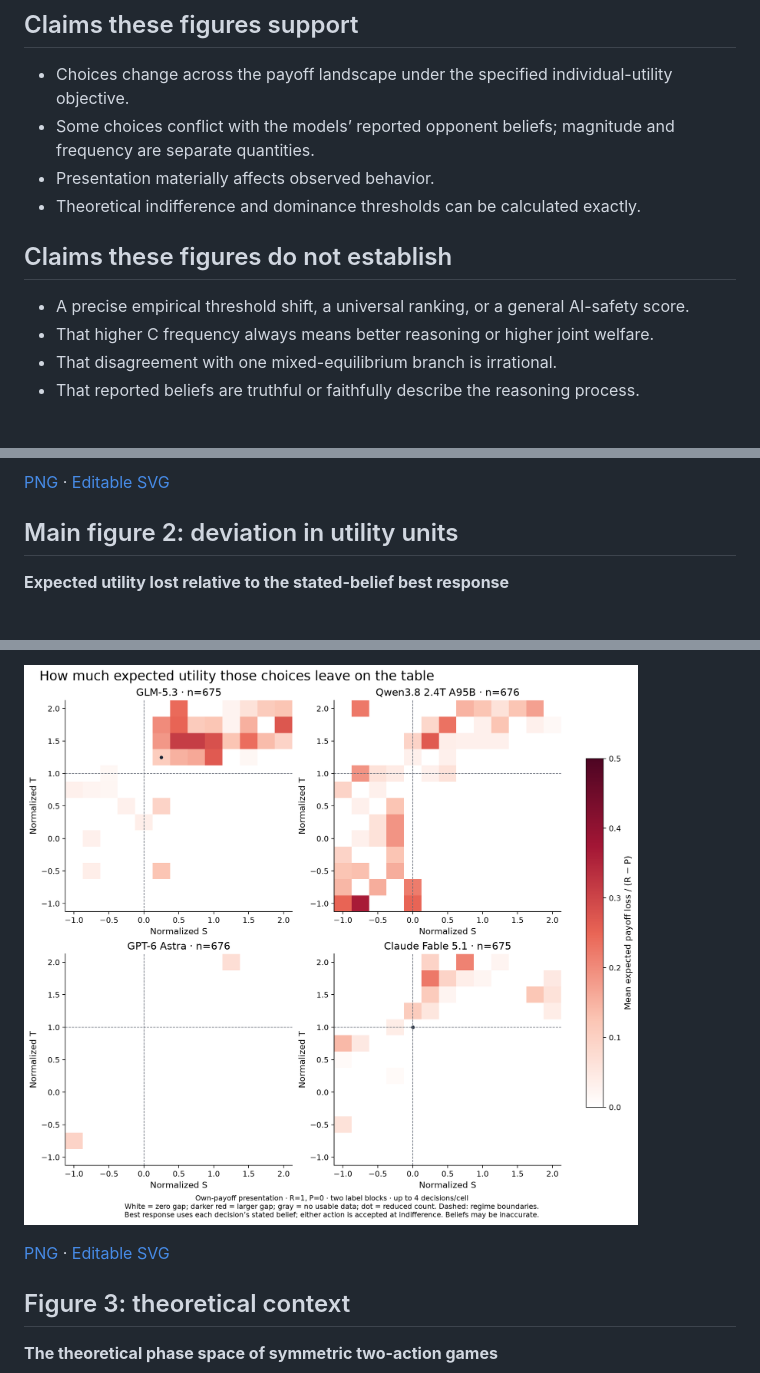
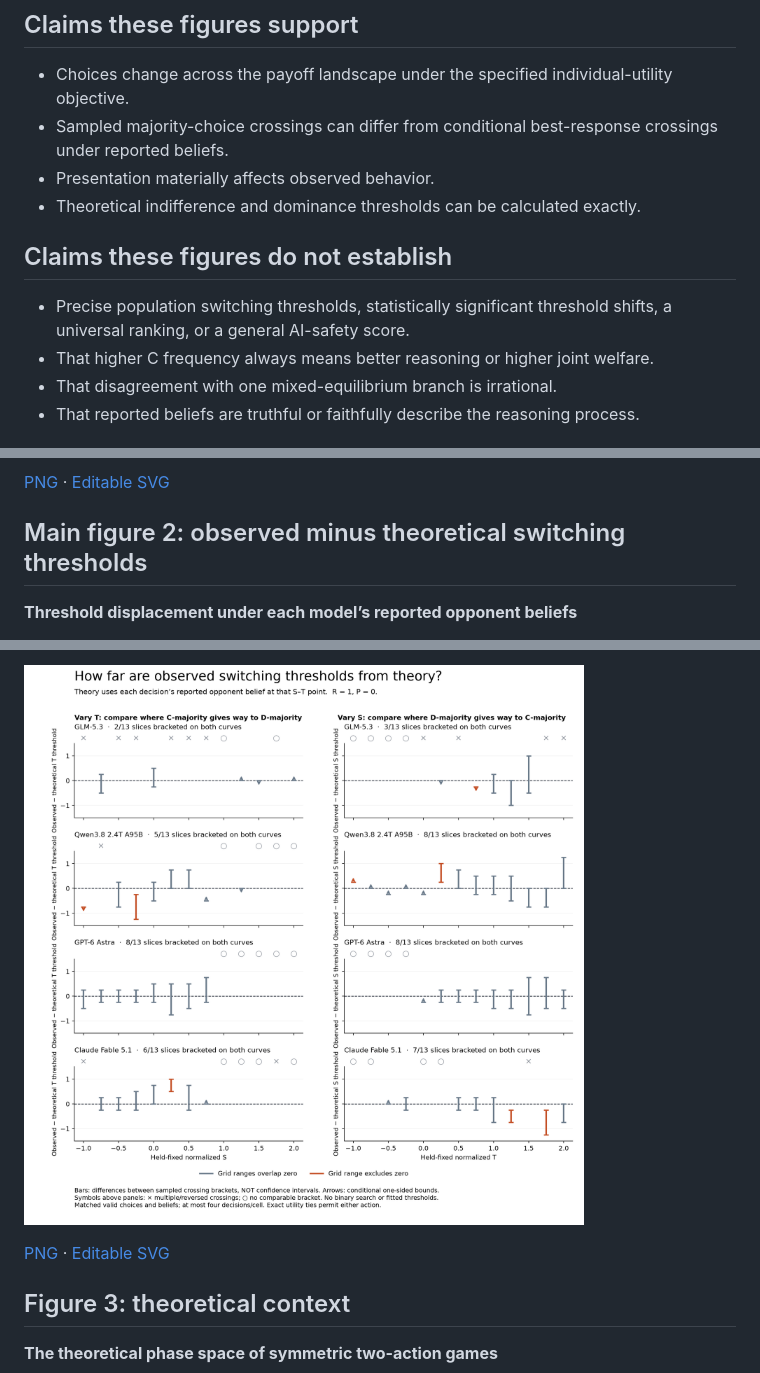
Before and after one commit to AI4Collaboration/Game-Utility-Threshold, a Markdown page: results oct 10/figures/CAPTIONS.md, 3 parts joined by grey strips. Drawn GitHub-style; pictures changed too: results oct 10/figures/02_expected_utility_deviation.png (deleted), results oct 10/figures/02_observed_threshold_displacement.png (added).

```diff
--- a/results oct 10/figures/CAPTIONS.md
+++ b/results oct 10/figures/CAPTIONS.md
@@ -11,13 +11,13 @@ Scientific basis: [Falmagne, The Phase Space of Symmetric 2×2 Games](https://ww
 ## Claims these figures support
 
 - Choices change across the payoff landscape under the specified individual-utility objective.
-- Some choices conflict with the models’ reported opponent beliefs; magnitude and frequency are separate quantities.
+- Sampled majority-choice crossings can differ from conditional best-response crossings under reported beliefs.
 - Presentation materially affects observed behavior.
 - Theoretical indifference and dominance thresholds can be calculated exactly.
 
 ## Claims these figures do not establish
 
-- A precise empirical threshold shift, a universal ranking, or a general AI-safety score.
+- Precise population switching thresholds, statistically significant threshold shifts, a universal ranking, or a general AI-safety score.
 - That higher C frequency always means better reasoning or higher joint welfare.
 - That disagreement with one mixed-equilibrium branch is irrational.
 - That reported beliefs are truthful or faithfully describe the reasoning process.
@@ -32,7 +32,7 @@ Each panel shows one model in isolated, simultaneous self-play. We normalize pay
 
 [PNG](01_cooperation_susceptibility.png) · [Editable SVG](01_cooperation_susceptibility.svg)
 
-## Main figure 2: deviation in utility units
+## Main figure 2: observed minus theoretical switching thresholds
 
-**Expected utility lost relative to the stated-belief best response**
+**Threshold displacement under each model’s reported opponent beliefs**
 
@@ -40,3 +40,3 @@ At each normalized S–T point, color measures mean expected payoff loss from th
 
-![Expected utility lost relative to the stated-belief best response](02_expected_utility_deviation.png)
+![Threshold displacement under each model’s reported opponent beliefs](02_observed_threshold_displacement.png)
 
```
Also changed, not shown: other parts of results oct 10/figures/CAPTIONS.md (+6 -2 lines), results oct 10/README.md (+8 -5 lines), results oct 10/docs/phase-space-experiment.md (+26 -0 lines), 13 other files.
